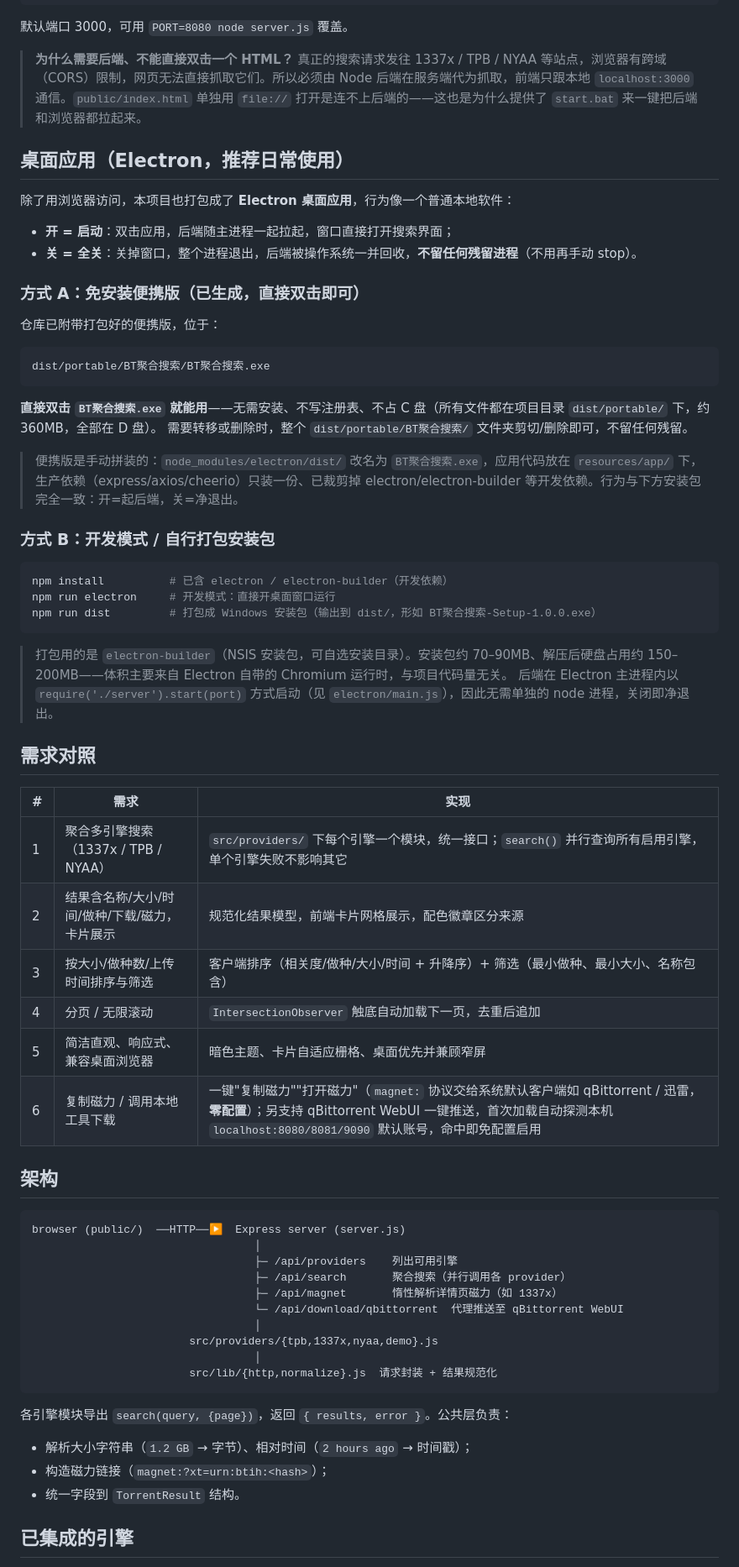
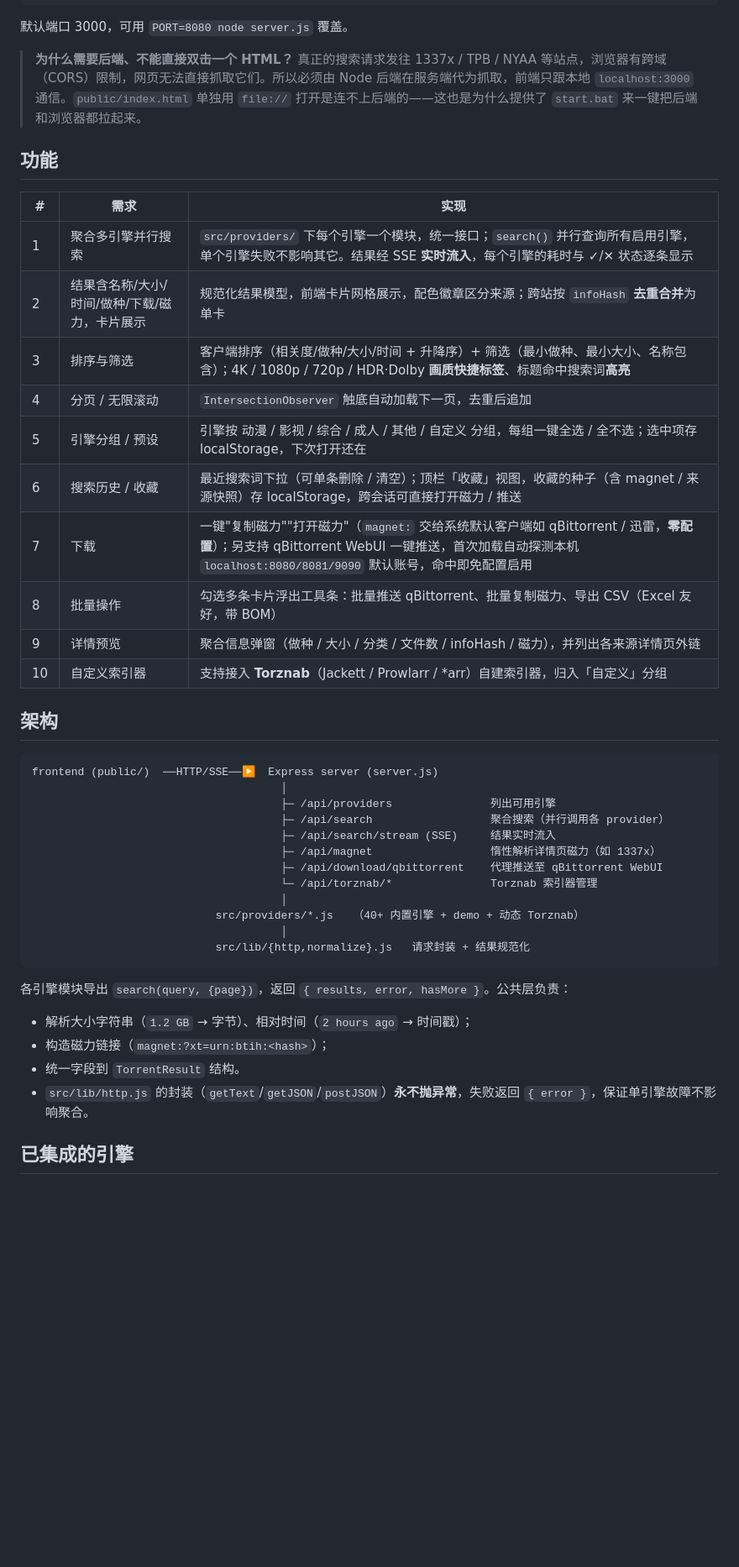
Before and after one commit to NoNameLeGo/torrent-search-app, a Markdown page: README.md, the part around one of its changes. Shown at 84% size. Drawn GitHub-style; blank space fills up the shorter version.

Commit message:
docs: README 对齐现状（40+ 引擎/分组、打包方式前置、Electron vs Tauri 对比）
Co-Authored-By: Claude Opus 4.8 (1M context) <noreply@anthropic.com>

````diff
--- a/README.md
+++ b/README.md
@@ -24,67 +76,43 @@ npm start            # 或 node server.js
 
 > **为什么需要后端、不能直接双击一个 HTML？** 真正的搜索请求发往 1337x / TPB / NYAA 等站点，浏览器有跨域（CORS）限制，网页无法直接抓取它们。所以必须由 Node 后端在服务端代为抓取，前端只跟本地 `localhost:3000` 通信。`public/index.html` 单独用 `file://` 打开是连不上后端的——这也是为什么提供了 `start.bat` 来一键把后端和浏览器都拉起来。
 
-## 桌面应用（Electron，推荐日常使用）
-
-除了用浏览器访问，本项目也打包成了 **Electron 桌面应用**，行为像一个普通本地软件：
-
-- **开 = 启动**：双击应用，后端随主进程一起拉起，窗口直接打开搜索界面；
-- **关 = 全关**：关掉窗口，整个进程退出，后端被操作系统一并回收，**不留任何残留进程**（不用再手动 stop）。
-
-### 方式 A：免安装便携版（已生成，直接双击即可）
-
-仓库已附带打包好的便携版，位于：
-
-```
-dist/portable/BT聚合搜索/BT聚合搜索.exe
-```
-
-**直接双击 `BT聚合搜索.exe` 就能用**——无需安装、不写注册表、不占 C 盘（所有文件都在项目目录 `dist/portable/` 下，约 360MB，全部在 D 盘）。
-需要转移或删除时，整个 `dist/portable/BT聚合搜索/` 文件夹剪切/删除即可，不留任何残留。
-
-> 便携版是手动拼装的：`node_modules/electron/dist/` 改名为 `BT聚合搜索.exe`，应用代码放在 `resources/app/` 下，生产依赖（express/axios/cheerio）只装一份、已裁剪掉 electron/electron-builder 等开发依赖。行为与下方安装包完全一致：开=起后端，关=净退出。
-
-### 方式 B：开发模式 / 自行打包安装包
-
-```bash
-npm install          # 已含 electron / electron-builder（开发依赖）
-npm run electron     # 开发模式：直接开桌面窗口运行
-npm run dist         # 打包成 Windows 安装包（输出到 dist/，形如 BT聚合搜索-Setup-1.0.0.exe）
-```
-
-> 打包用的是 `electron-builder`（NSIS 安装包，可自选安装目录）。安装包约 70–90MB、解压后硬盘占用约 150–200MB——体积主要来自 Electron 自带的 Chromium 运行时，与项目代码量无关。
-> 后端在 Electron 主进程内以 `require('./server').start(port)` 方式启动（见 `electron/main.js`），因此无需单独的 node 进程，关闭即净退出。
-
-## 需求对照
+## 功能
 
 | # | 需求 | 实现 |
 |---|------|------|
-| 1 | 聚合多引擎搜索（1337x / TPB / NYAA） | `src/providers/` 下每个引擎一个模块，统一接口；`search()` 并行查询所有启用引擎，单个引擎失败不影响其它 |
-| 2 | 结果含名称/大小/时间/做种/下载/磁力，卡片展示 | 规范化结果模型，前端卡片网格展示，配色徽章区分来源 |
-| 3 | 按大小/做种数/上传时间排序与筛选 | 客户端排序（相关度/做种/大小/时间 + 升降序）+ 筛选（最小做种、最小大小、名称包含） |
+| 1 | 聚合多引擎并行搜索 | `src/providers/` 下每个引擎一个模块，统一接口；`search()` 并行查询所有启用引擎，单个引擎失败不影响其它。结果经 SSE **实时流入**，每个引擎的耗时与 ✓/✕ 状态逐条显示 |
+| 2 | 结果含名称/大小/时间/做种/下载/磁力，卡片展示 | 规范化结果模型，前端卡片网格展示，配色徽章区分来源；跨站按 `infoHash` **去重合并**为单卡 |
+| 3 | 排序与筛选 | 客户端排序（相关度/做种/大小/时间 + 升降序）+ 筛选（最小做种、最小大小、名称包含）；4K / 1080p / 720p / HDR·Dolby **画质快捷标签**、标题命中搜索词**高亮** |
 | 4 | 分页 / 无限滚动 | `IntersectionObserver` 触底自动加载下一页，去重后追加 |
-| 5 | 简洁直观、响应式、兼容桌面浏览器 | 暗色主题、卡片自适应栅格、桌面优先并兼顾窄屏 |
-| 6 | 复制磁力 / 调用本地工具下载 | 一键"复制磁力""打开磁力"（`magnet:` 协议交给系统默认客户端如 qBittorrent / 迅雷，**零配置**）；另支持 qBittorrent WebUI 一键推送，首次加载自动探测本机 `localhost:8080/8081/9090` 默认账号，命中即免配置启用 |
+| 5 | 引擎分组 / 预设 | 引擎按 动漫 / 影视 / 综合 / 成人 / 其他 / 自定义 分组，每组一键全选 / 全不选；选中项存 localStorage，下次打开还在 |
+| 6 | 搜索历史 / 收藏 | 最近搜索词下拉（可单条删除 / 清空）；顶栏「收藏」视图，收藏的种子（含 magnet / 来源快照）存 localStorage，跨会话可直接打开磁力 / 推送 |
+| 7 | 下载 | 一键"复制磁力""打开磁力"（`magnet:` 交给系统默认客户端如 qBittorrent / 迅雷，**零配置**）；另支持 qBittorrent WebUI 一键推送，首次加载自动探测本机 `localhost:8080/8081/9090` 默认账号，命中即免配置启用 |
+| 8 | 批量操作 | 勾选多条卡片浮出工具条：批量推送 qBittorrent、批量复制磁力、导出 CSV（Excel 友好，带 BOM） |
+| 9 | 详情预览 | 聚合信息弹窗（做种 / 大小 / 分类 / 文件数 / infoHash / 磁力），并列出各来源详情页外链 |
+| 10 | 自定义索引器 | 支持接入 **Torznab**（Jackett / Prowlarr / *arr）自建索引器，归入「自定义」分组 |
 
 ## 架构
 
 ```
-browser (public/)  ──HTTP──▶  Express server (server.js)
-                                  │
-                                  ├─ /api/providers    列出可用引擎
-                                  ├─ /api/search       聚合搜索（并行调用各 provider）
-                                  ├─ /api/magnet       惰性解析详情页磁力（如 1337x）
-                                  └─ /api/download/qbittorrent  代理推送至 qBittorrent WebUI
-                                  │
-                        src/providers/{tpb,1337x,nyaa,demo}.js
-                                  │
-                        src/lib/{http,normalize}.js  请求封装 + 结果规范化
+frontend (public/)  ──HTTP/SSE──▶  Express server (server.js)
+                                      │
+                                      ├─ /api/providers               列出可用引擎
+                                      ├─ /api/search                  聚合搜索（并行调用各 provider）
+                                      ├─ /api/search/stream (SSE)     结果实时流入
+                                      ├─ /api/magnet                  惰性解析详情页磁力（如 1337x）
+                                      ├─ /api/download/qbittorrent    代理推送至 qBittorrent WebUI
+                                      └─ /api/torznab/*               Torznab 索引器管理
+                                      │
+                            src/providers/*.js   （40+ 内置引擎 + demo + 动态 Torznab）
+                                      │
+                            src/lib/{http,normalize}.js   请求封装 + 结果规范化
 ```
 
-各引擎模块导出 `search(query, {page})`，返回 `{ results, error }`。公共层负责：
+各引擎模块导出 `search(query, {page})`，返回 `{ results, error, hasMore }`。公共层负责：
 - 解析大小字符串（`1.2 GB` → 字节）、相对时间（`2 hours ago` → 时间戳）；
 - 构造磁力链接（`magnet:?xt=urn:btih:<hash>`）；
 - 统一字段到 `TorrentResult` 结构。
+- `src/lib/http.js` 的封装（`getText`/`getJSON`/`postJSON`）**永不抛异常**，失败返回 `{ error }`，保证单引擎故障不影响聚合。
 
 ## 已集成的引擎
 
````
Also changed, not shown: other parts of README.md (+67 -14 lines).
